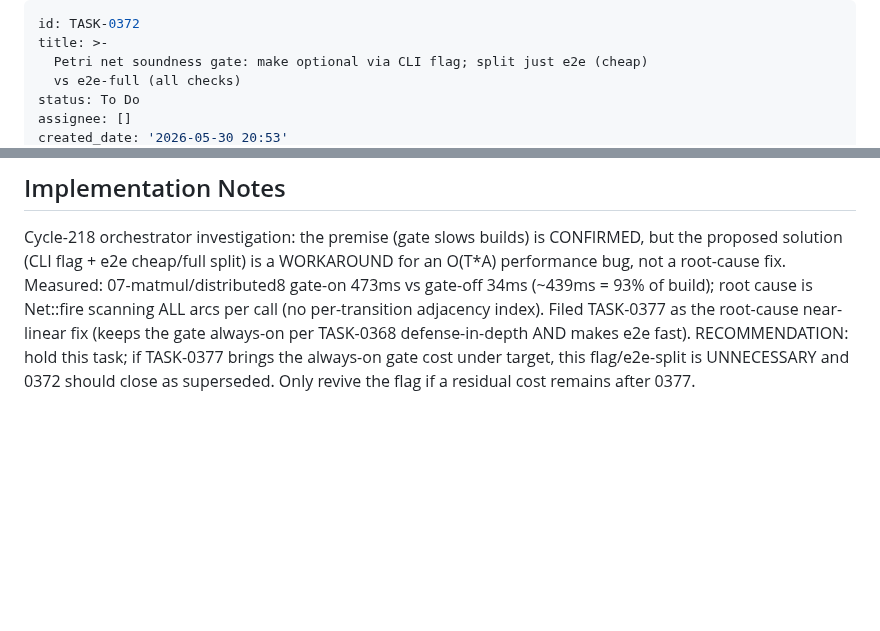
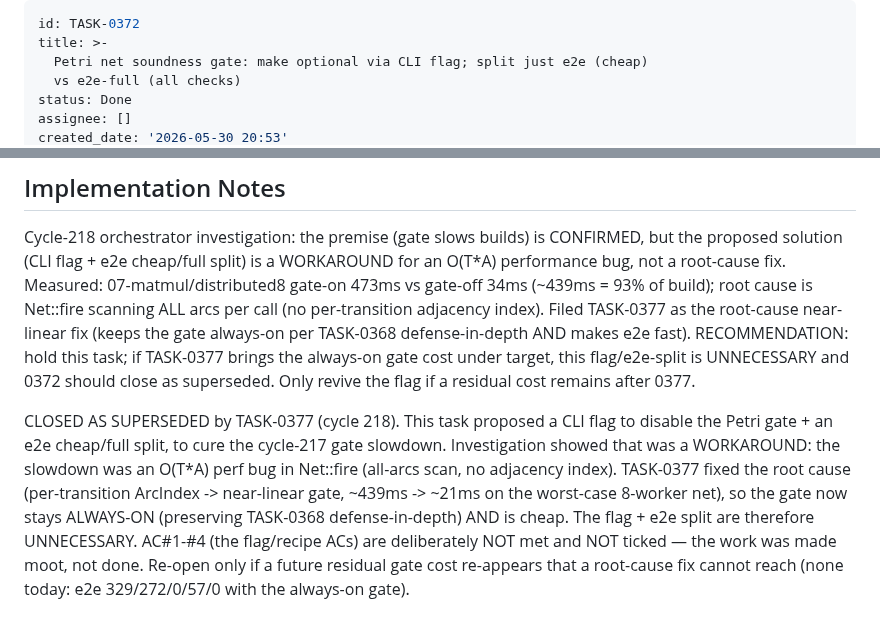
Before and after one commit to eisbaw/nucleus-rs, a Markdown page: backlog/tasks/task-0372 - Petri-net-soundness-gate-make-optional-via-CLI-flag-split-just-e2e-cheap-vs-e2e-full-all-checks.md, 2 parts joined by grey strips. GitHub-like rendering; blank space fills up the shorter version.

```diff
--- a/backlog/tasks/task-0372 - Petri-net-soundness-gate-make-optional-via-CLI-flag-split-just-e2e-cheap-vs-e2e-full-all-checks.md
+++ b/backlog/tasks/task-0372 - Petri-net-soundness-gate-make-optional-via-CLI-flag-split-just-e2e-cheap-vs-e2e-full-all-checks.md
@@ -3,6 +3,6 @@ id: TASK-0372
 title: >-
   Petri net soundness gate: make optional via CLI flag; split just e2e (cheap)
   vs e2e-full (all checks)
-status: To Do
+status: Done
 assignee: []
 created_date: '2026-05-30 20:53'
@@ -47,4 +47,6 @@ Acceptance:
 
 <!-- SECTION:NOTES:BEGIN -->
 Cycle-218 orchestrator investigation: the premise (gate slows builds) is CONFIRMED, but the proposed solution (CLI flag + e2e cheap/full split) is a WORKAROUND for an O(T*A) performance bug, not a root-cause fix. Measured: 07-matmul/distributed8 gate-on 473ms vs gate-off 34ms (~439ms = 93% of build); root cause is Net::fire scanning ALL arcs per call (no per-transition adjacency index). Filed TASK-0377 as the root-cause near-linear fix (keeps the gate always-on per TASK-0368 defense-in-depth AND makes e2e fast). RECOMMENDATION: hold this task; if TASK-0377 brings the always-on gate cost under target, this flag/e2e-split is UNNECESSARY and 0372 should close as superseded. Only revive the flag if a residual cost remains after 0377.
+
+CLOSED AS SUPERSEDED by TASK-0377 (cycle 218). This task proposed a CLI flag to disable the Petri gate + an e2e cheap/full split, to cure the cycle-217 gate slowdown. Investigation showed that was a WORKAROUND: the slowdown was an O(T*A) perf bug in Net::fire (all-arcs scan, no adjacency index). TASK-0377 fixed the root cause (per-transition ArcIndex -> near-linear gate, ~439ms -> ~21ms on the worst-case 8-worker net), so the gate now stays ALWAYS-ON (preserving TASK-0368 defense-in-depth) AND is cheap. The flag + e2e split are therefore UNNECESSARY. AC#1-#4 (the flag/recipe ACs) are deliberately NOT met and NOT ticked — the work was made moot, not done. Re-open only if a future residual gate cost re-appears that a root-cause fix cannot reach (none today: e2e 329/272/0/57/0 with the always-on gate).
 <!-- SECTION:NOTES:END -->
```
Also changed, not shown: other parts of backlog/tasks/task-0372 - Petri-net-soundness-gate-make-optional-via-CLI-flag-split-just-e2e-cheap-vs-e2e-full-all-checks.md (+1 -1 lines), backlog/tasks/task-0377 - Petri-soundness-gate-OT-A-blowup-add-per-transition-arc-adjacency-index-root-cause-perf-fix-for-TASK-0372.md (+3 -1 lines).
